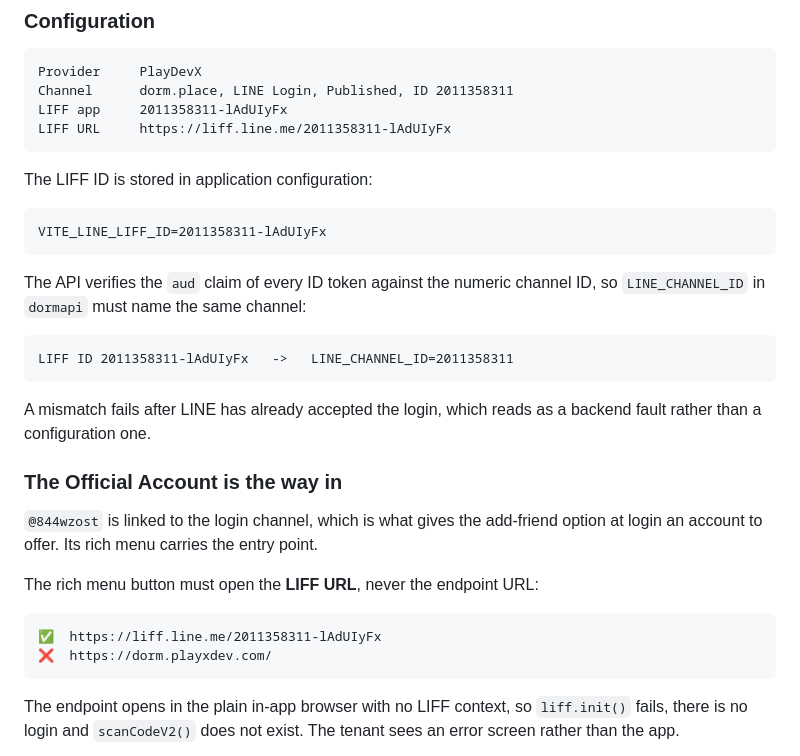
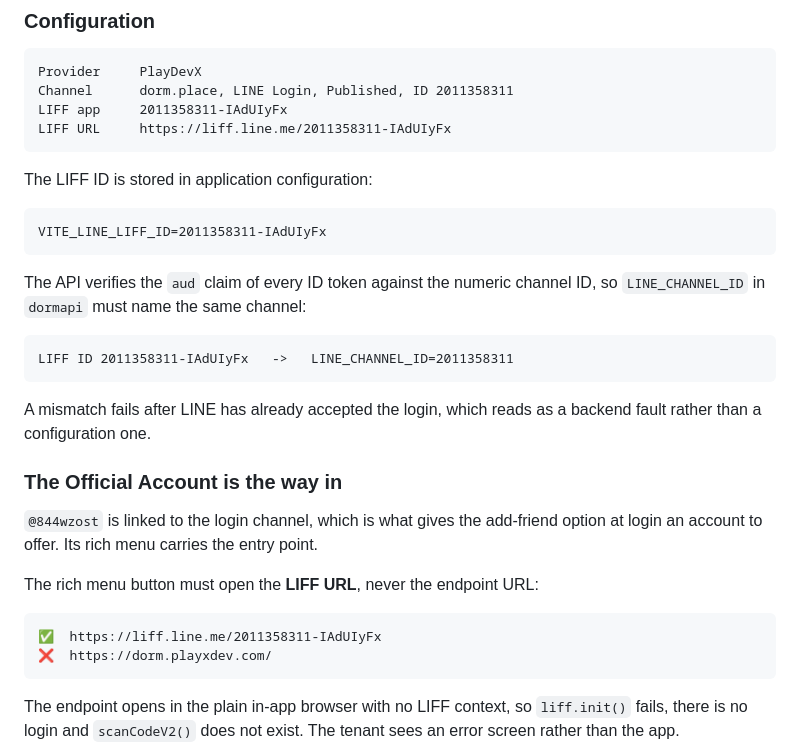
Before and after one commit to playxdev/dormmini, a Markdown page: docs/DESIGN-LINE-MINI.md, the part around the change. Rendered like a GitHub page.

Commit message:
fix: correct the LIFF ID — both ambiguous characters are capital I
2011358311-IAdUIyFx, not lAdUIyFx. LINE returns
`LIFF app '...' was not found.` for the latter, which is why liff.init()
failed with "ไม่สามารถเริ่มต้นแอปพลิเคชันได้" inside the LIFF browser: the
window opened from a rich menu link carrying the real ID, then the bundle
initialised LIFF with one that does not exist.

Co-Authored-By: Claude Opus 5 <noreply@anthropic.com>
Claude-Session: https://claude.ai/code/session_01NaTQmnVMnBuxhwqRDDNhHf

````diff
--- a/docs/DESIGN-LINE-MINI.md
+++ b/docs/DESIGN-LINE-MINI.md
@@ -168,21 +168,21 @@ already bound to a room would have to be linked again.
 ``` text
 Provider     PlayDevX
 Channel      dorm.place, LINE Login, Published, ID 2011358311
-LIFF app     2011358311-lAdUIyFx
-LIFF URL     https://liff.line.me/2011358311-lAdUIyFx
+LIFF app     2011358311-IAdUIyFx
+LIFF URL     https://liff.line.me/2011358311-IAdUIyFx
 ```
 
 The LIFF ID is stored in application configuration:
 
 ``` text
-VITE_LINE_LIFF_ID=2011358311-lAdUIyFx
+VITE_LINE_LIFF_ID=2011358311-IAdUIyFx
 ```
 
 The API verifies the `aud` claim of every ID token against the numeric channel
 ID, so `LINE_CHANNEL_ID` in `dormapi` must name the same channel:
 
 ``` text
-LIFF ID 2011358311-lAdUIyFx   ->   LINE_CHANNEL_ID=2011358311
+LIFF ID 2011358311-IAdUIyFx   ->   LINE_CHANNEL_ID=2011358311
 ```
 
 A mismatch fails after LINE has already accepted the login, which reads as a
@@ -196,7 +196,7 @@ option at login an account to offer. Its rich menu carries the entry point.
 The rich menu button must open the **LIFF URL**, never the endpoint URL:
 
 ``` text
-✅  https://liff.line.me/2011358311-lAdUIyFx
+✅  https://liff.line.me/2011358311-IAdUIyFx
 ❌  https://dorm.playxdev.com/
 ```
 
````
Also changed, not shown: README.md (+2 -2 lines).
